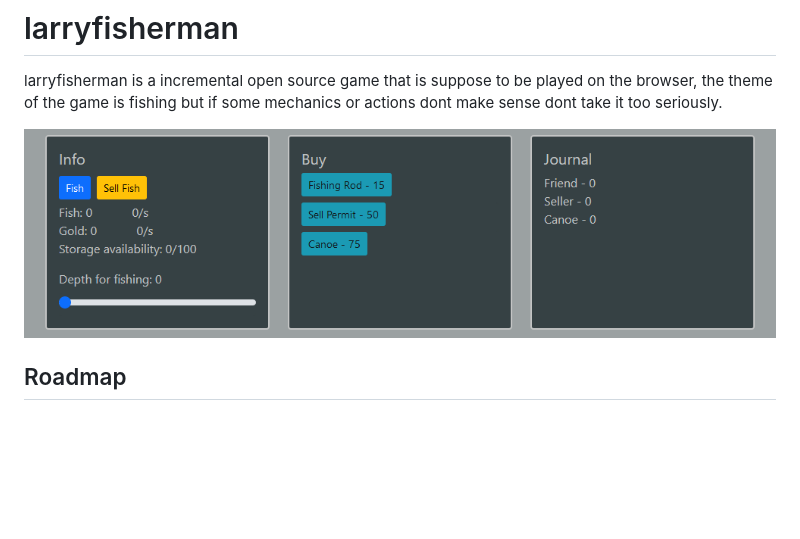
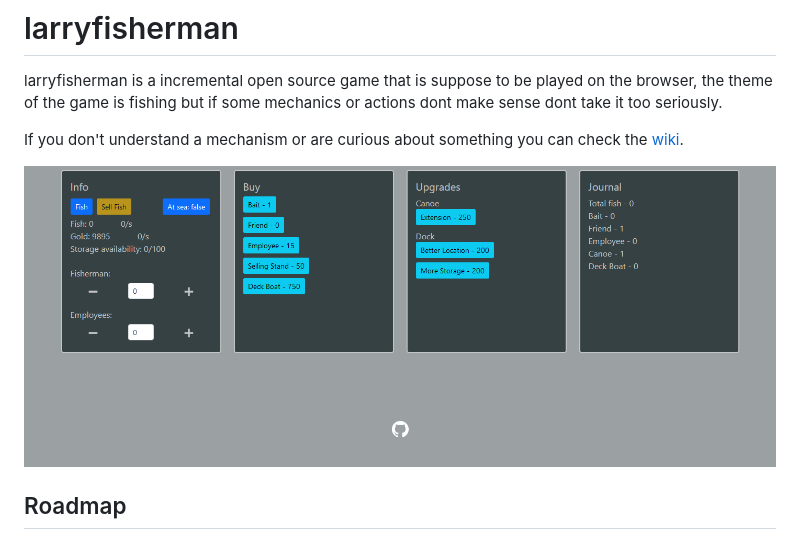
Before and after one commit to brunompa/larryfisherman, a Markdown page: README.md, the part around the change. Drawn GitHub-style; pictures changed too: doc/screenshot.png; blank space fills up the shorter version.

Commit message:
Created wiki page Changed readme to mention wiki Changed permit place in objects

```diff
--- a/README.md
+++ b/README.md
@@ -1,6 +1,8 @@
 # larryfisherman
 
 larryfisherman is a incremental open source game that is suppose to be played on the browser, the theme of the game is fishing but if some mechanics or actions dont make sense dont take it too seriously.
+
+If you don't understand a mechanism or are curious about something you can check the [wiki](https://github.com/brunompa/larryfisherman/wiki).
 
 <img alt="Screenshot of the game at the current state" src="doc/screenshot.png">
 
```
Also changed, not shown: doc/wiki.md (added, +76 -0 lines), 2 other files.
